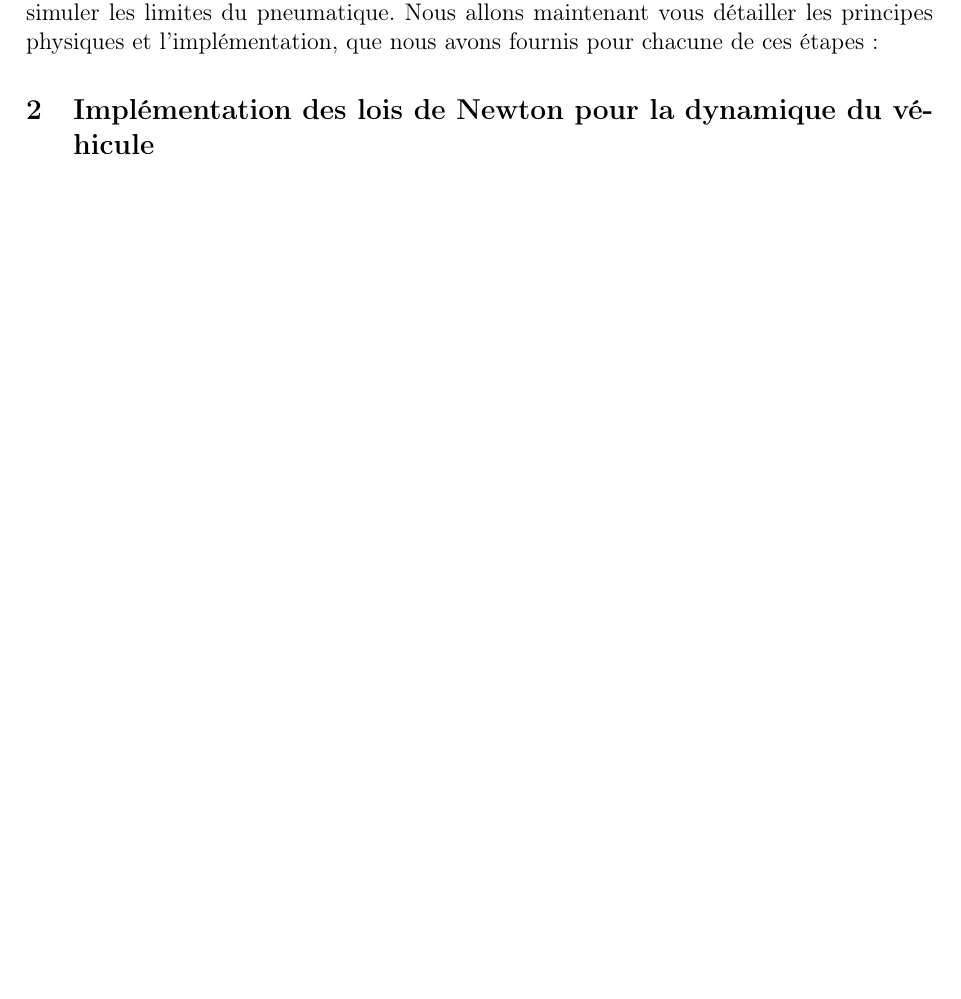
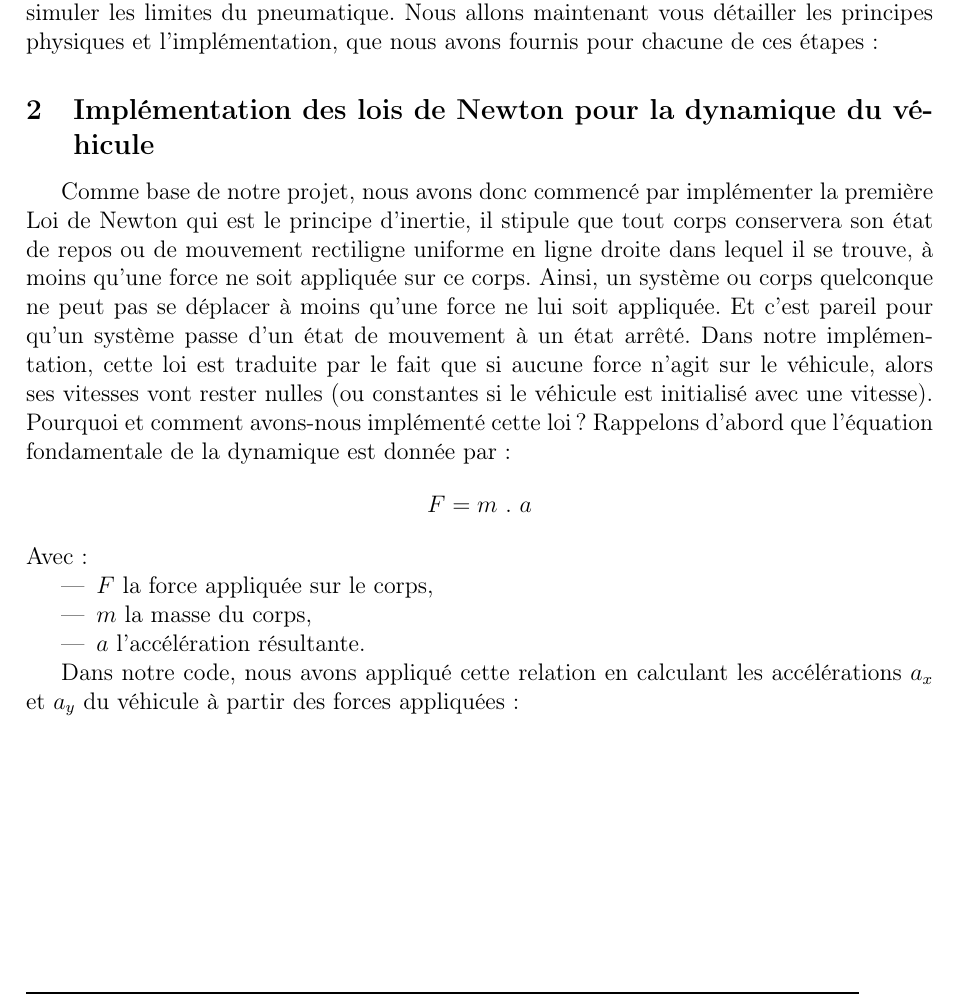
Before and after one commit to QuentinRdl/Driving-Sim, a LaTeX document (LaTeX/report.tex): part of page 6 of 7, cut so that both start at the same text, the shorter picture padded with empty space. Compiled offline with pdfLaTeX.

Commit message:
[ADD] - Added explanation of Newton's first law and its implementation in the project report

```diff
--- a/LaTeX/report.tex
+++ b/LaTeX/report.tex
@@ -159,6 +159,20 @@ Nous allons maintenant vous détailler les principes physiques et l'implémentat
 
 \subsection{Implémentation des lois de Newton pour la dynamique du véhicule}
 
+Comme base de notre projet, nous avons donc commencé par implémenter la première Loi de Newton qui est le principe d'inertie, il stipule que tout corps conservera son état de repos ou de mouvement rectiligne uniforme en ligne droite dans lequel il se trouve, à moins qu'une force ne soit appliquée sur ce corps. Ainsi, un système ou corps quelconque ne peut pas se déplacer à moins qu'une force ne lui soit appliquée. Et c'est pareil pour qu'un système passe d'un état de mouvement à un état arrêté.
+Dans notre implémentation, cette loi est traduite par le fait que si aucune force n'agit sur le véhicule, alors ses vitesses vont rester nulles (ou constantes si le véhicule est initialisé avec une vitesse).
+Pourquoi et comment avons-nous implémenté cette loi ?
+Rappelons d'abord que l'équation fondamentale de la dynamique est donnée par :
+$$F = m \ .\  a$$
+Avec :
+\begin{itemize}
+    \item $F$ la force appliquée sur le corps,
+    \item $m$ la masse du corps,
+    \item $a$ l'accélération résultante.
+\end{itemize}
+
+Dans notre code, nous avons appliqué cette relation en calculant les accélérations $a_x$ et $a_y$ du véhicule à partir des forces appliquées :
+
 \begin{thebibliography}{99}
   \bibitem{interview}
     Abdallah Ben Othman,
```
